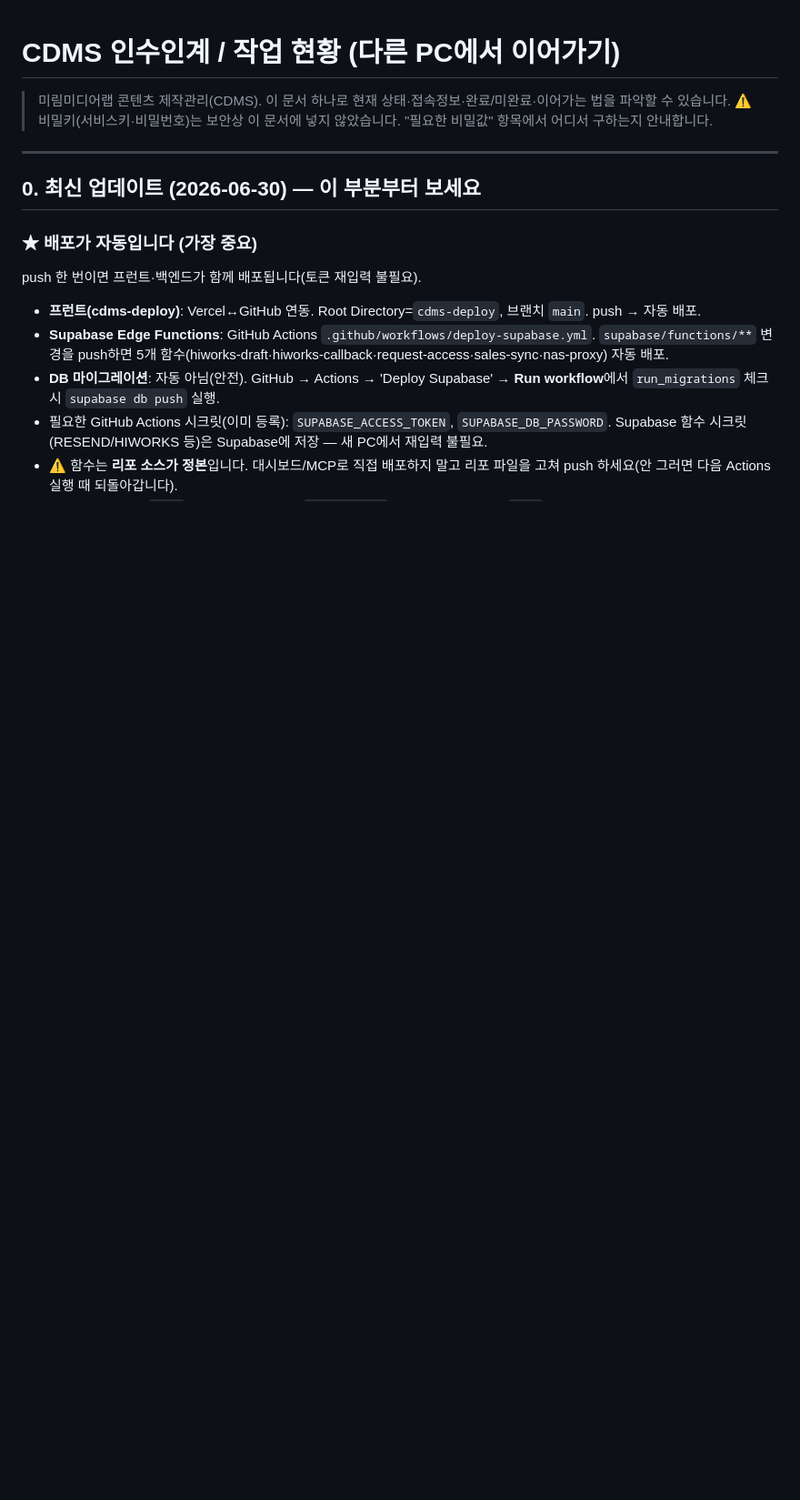
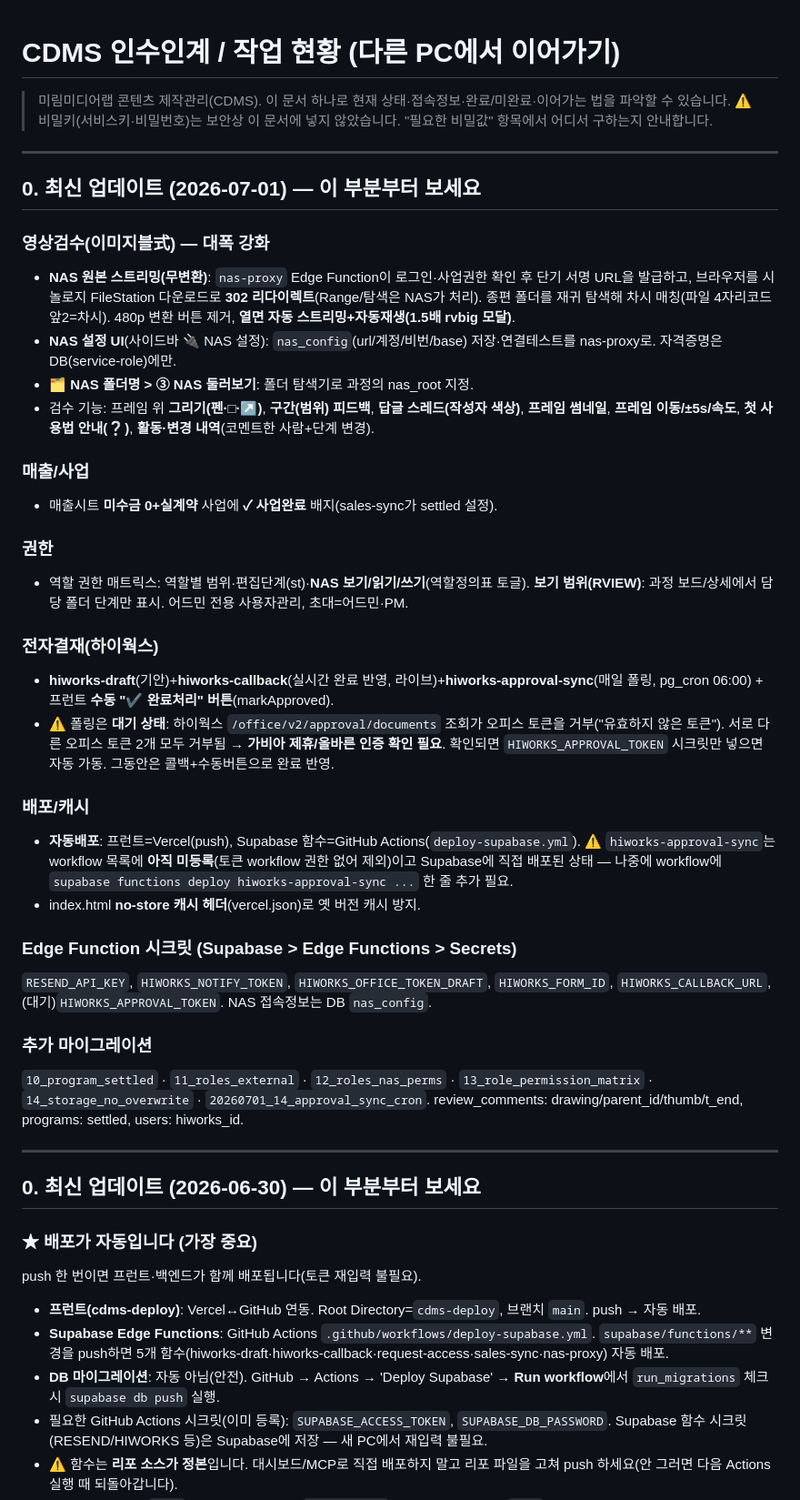
Before and after one commit to ghnam7312-droid/cdms, a Markdown page: HANDOVER.md, the part around the change. Shown at 91% size. Drawn GitHub-style; blank space fills up the shorter version.

Commit message:
docs(HANDOVER): 2026-07-01 갱신 — 이미지블식 검수/NAS 스트리밍·권한 매트릭스·전자결재 폴링(대기)·자동배포/캐시·시크릿 최신화

```diff
--- a/HANDOVER.md
+++ b/HANDOVER.md
@@ -2,6 +2,36 @@
 
 > 미림미디어랩 콘텐츠 제작관리(CDMS). 이 문서 하나로 현재 상태·접속정보·완료/미완료·이어가는 법을 파악할 수 있습니다.
 > ⚠️ 비밀키(서비스키·비밀번호)는 보안상 이 문서에 넣지 않았습니다. "필요한 비밀값" 항목에서 어디서 구하는지 안내합니다.
+
+---
+
+## 0. 최신 업데이트 (2026-07-01) — 이 부분부터 보세요
+
+### 영상검수(이미지블式) — 대폭 강화
+- **NAS 원본 스트리밍(무변환)**: `nas-proxy` Edge Function이 로그인·사업권한 확인 후 단기 서명 URL을 발급하고, 브라우저를 시놀로지 FileStation 다운로드로 **302 리다이렉트**(Range/탐색은 NAS가 처리). 종편 폴더를 재귀 탐색해 차시 매칭(파일 4자리코드 앞2=차시). 480p 변환 버튼 제거, **열면 자동 스트리밍+자동재생(1.5배 rvbig 모달)**.
+- **NAS 설정 UI**(사이드바 🔌 NAS 설정): `nas_config`(url/계정/비번/base) 저장·연결테스트를 nas-proxy로. 자격증명은 DB(service-role)에만.
+- **🗂 NAS 폴더명 > ③ NAS 둘러보기**: 폴더 탐색기로 과정의 nas_root 지정.
+- 검수 기능: 프레임 위 **그리기(펜·□·↗)**, **구간(범위) 피드백**, **답글 스레드(작성자 색상)**, **프레임 썸네일**, **프레임 이동/±5s/속도**, **첫 사용법 안내(❔)**, **활동·변경 내역**(코멘트한 사람+단계 변경).
+
+### 매출/사업
+- 매출시트 **미수금 0+실계약** 사업에 **✓ 사업완료** 배지(sales-sync가 settled 설정).
+
+### 권한
+- 역할 권한 매트릭스: 역할별 범위·편집단계(st)·**NAS 보기/읽기/쓰기**(역할정의표 토글). **보기 범위(RVIEW)**: 과정 보드/상세에서 담당 폴더 단계만 표시. 어드민 전용 사용자관리, 초대=어드민·PM.
+
+### 전자결재(하이웍스)
+- **hiworks-draft**(기안)+**hiworks-callback**(실시간 완료 반영, 라이브)+**hiworks-approval-sync**(매일 폴링, pg_cron 06:00) + 프런트 **수동 "✔ 완료처리" 버튼**(markApproved).
+- ⚠️ 폴링은 **대기 상태**: 하이웍스 `/office/v2/approval/documents` 조회가 오피스 토큰을 거부("유효하지 않은 토큰"). 서로 다른 오피스 토큰 2개 모두 거부됨 → **가비아 제휴/올바른 인증 확인 필요**. 확인되면 `HIWORKS_APPROVAL_TOKEN` 시크릿만 넣으면 자동 가동. 그동안은 콜백+수동버튼으로 완료 반영.
+
+### 배포/캐시
+- **자동배포**: 프런트=Vercel(push), Supabase 함수=GitHub Actions(`deploy-supabase.yml`). ⚠️ `hiworks-approval-sync`는 workflow 목록에 **아직 미등록**(토큰 workflow 권한 없어 제외)이고 Supabase에 직접 배포된 상태 — 나중에 workflow에 `supabase functions deploy hiworks-approval-sync ...` 한 줄 추가 필요.
+- index.html **no-store 캐시 헤더**(vercel.json)로 옛 버전 캐시 방지.
+
+### Edge Function 시크릿 (Supabase > Edge Functions > Secrets)
+`RESEND_API_KEY`, `HIWORKS_NOTIFY_TOKEN`, `HIWORKS_OFFICE_TOKEN_DRAFT`, `HIWORKS_FORM_ID`, `HIWORKS_CALLBACK_URL`, (대기)`HIWORKS_APPROVAL_TOKEN`. NAS 접속정보는 DB `nas_config`.
+
+### 추가 마이그레이션
+`10_program_settled` · `11_roles_external` · `12_roles_nas_perms` · `13_role_permission_matrix` · `14_storage_no_overwrite` · `20260701_14_approval_sync_cron`. review_comments: drawing/parent_id/thumb/t_end, programs: settled, users: hiworks_id.
 
 ---
 
```
